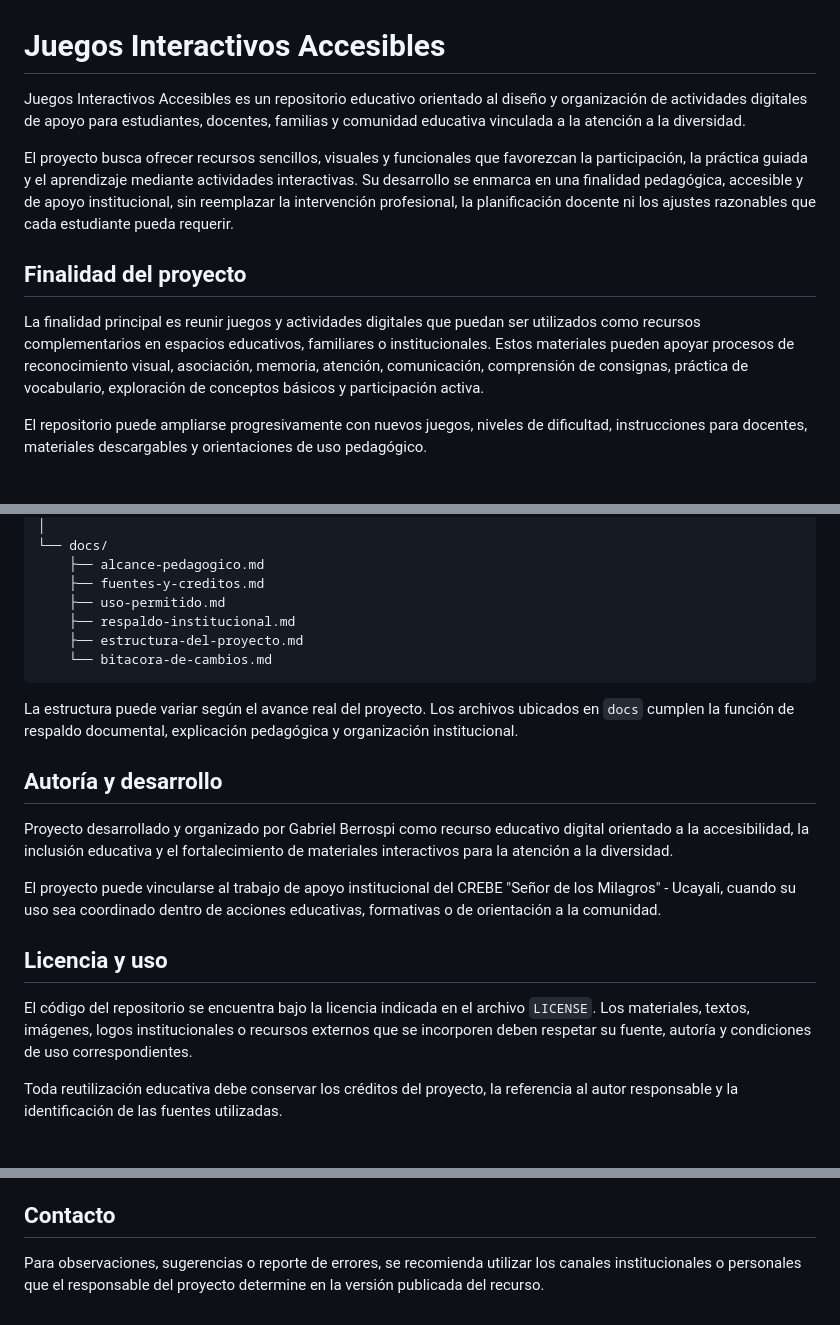
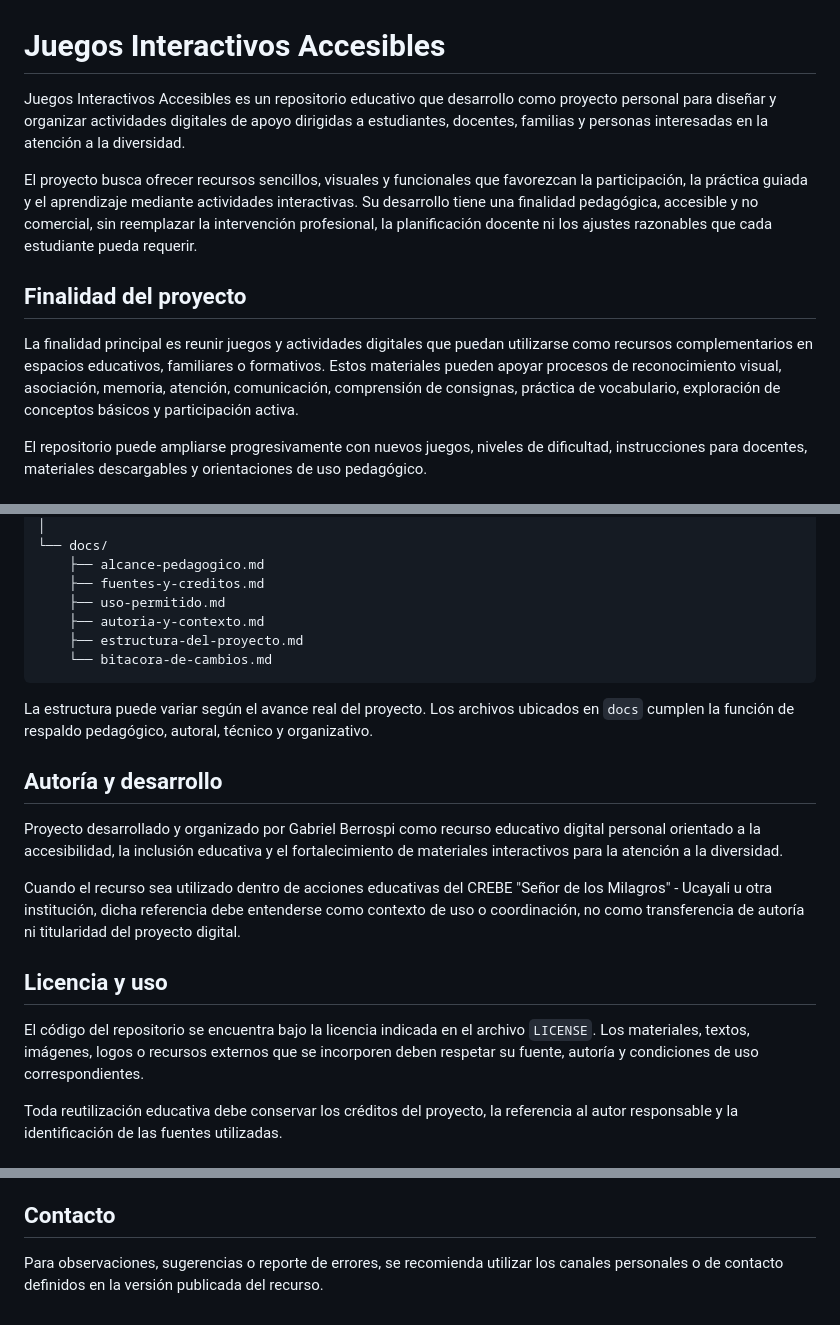
Before and after one commit to gabriel-lsp/juegos-interactivos-accesibles, a Markdown page: README.md, 3 parts joined by grey strips. Rendered like a GitHub page.

Commit message:
Ajustar README a caracter personal

````diff
--- a/README.md
+++ b/README.md
@@ -1,12 +1,12 @@
 # Juegos Interactivos Accesibles
 
-Juegos Interactivos Accesibles es un repositorio educativo orientado al diseño y organización de actividades digitales de apoyo para estudiantes, docentes, familias y comunidad educativa vinculada a la atención a la diversidad.
+Juegos Interactivos Accesibles es un repositorio educativo que desarrollo como proyecto personal para diseñar y organizar actividades digitales de apoyo dirigidas a estudiantes, docentes, familias y personas interesadas en la atención a la diversidad.
 
-El proyecto busca ofrecer recursos sencillos, visuales y funcionales que favorezcan la participación, la práctica guiada y el aprendizaje mediante actividades interactivas. Su desarrollo se enmarca en una finalidad pedagógica, accesible y de apoyo institucional, sin reemplazar la intervención profesional, la planificación docente ni los ajustes razonables que cada estudiante pueda requerir.
+El proyecto busca ofrecer recursos sencillos, visuales y funcionales que favorezcan la participación, la práctica guiada y el aprendizaje mediante actividades interactivas. Su desarrollo tiene una finalidad pedagógica, accesible y no comercial, sin reemplazar la intervención profesional, la planificación docente ni los ajustes razonables que cada estudiante pueda requerir.
 
 ## Finalidad del proyecto
 
-La finalidad principal es reunir juegos y actividades digitales que puedan ser utilizados como recursos complementarios en espacios educativos, familiares o institucionales. Estos materiales pueden apoyar procesos de reconocimiento visual, asociación, memoria, atención, comunicación, comprensión de consignas, práctica de vocabulario, exploración de conceptos básicos y participación activa.
+La finalidad principal es reunir juegos y actividades digitales que puedan utilizarse como recursos complementarios en espacios educativos, familiares o formativos. Estos materiales pueden apoyar procesos de reconocimiento visual, asociación, memoria, atención, comunicación, comprensión de consignas, práctica de vocabulario, exploración de conceptos básicos y participación activa.
 
 El repositorio puede ampliarse progresivamente con nuevos juegos, niveles de dificultad, instrucciones para docentes, materiales descargables y orientaciones de uso pedagógico.
 
@@ -50,22 +50,22 @@ juegos-interactivos-accesibles/
     ├── alcance-pedagogico.md
     ├── fuentes-y-creditos.md
     ├── uso-permitido.md
-    ├── respaldo-institucional.md
+    ├── autoria-y-contexto.md
     ├── estructura-del-proyecto.md
     └── bitacora-de-cambios.md
 ```
 
-La estructura puede variar según el avance real del proyecto. Los archivos ubicados en `docs` cumplen la función de respaldo documental, explicación pedagógica y organización institucional.
+La estructura puede variar según el avance real del proyecto. Los archivos ubicados en `docs` cumplen la función de respaldo pedagógico, autoral, técnico y organizativo.
 
 ## Autoría y desarrollo
 
-Proyecto desarrollado y organizado por Gabriel Berrospi como recurso educativo digital orientado a la accesibilidad, la inclusión educativa y el fortalecimiento de materiales interactivos para la atención a la diversidad.
+Proyecto desarrollado y organizado por Gabriel Berrospi como recurso educativo digital personal orientado a la accesibilidad, la inclusión educativa y el fortalecimiento de materiales interactivos para la atención a la diversidad.
 
-El proyecto puede vincularse al trabajo de apoyo institucional del CREBE "Señor de los Milagros" - Ucayali, cuando su uso sea coordinado dentro de acciones educativas, formativas o de orientación a la comunidad.
+Cuando el recurso sea utilizado dentro de acciones educativas del CREBE "Señor de los Milagros" - Ucayali u otra institución, dicha referencia debe entenderse como contexto de uso o coordinación, no como transferencia de autoría ni titularidad del proyecto digital.
 
 ## Licencia y uso
 
-El código del repositorio se encuentra bajo la licencia indicada en el archivo `LICENSE`. Los materiales, textos, imágenes, logos institucionales o recursos externos que se incorporen deben respetar su fuente, autoría y condiciones de uso correspondientes.
+El código del repositorio se encuentra bajo la licencia indicada en el archivo `LICENSE`. Los materiales, textos, imágenes, logos o recursos externos que se incorporen deben respetar su fuente, autoría y condiciones de uso correspondientes.
 
 Toda reutilización educativa debe conservar los créditos del proyecto, la referencia al autor responsable y la identificación de las fuentes utilizadas.
 
@@ -84,4 +84,4 @@ Las siguientes etapas pueden incluir:
 
 ## Contacto
 
-Para observaciones, sugerencias o reporte de errores, se recomienda utilizar los canales institucionales o personales que el responsable del proyecto determine en la versión publicada del recurso.
+Para observaciones, sugerencias o reporte de errores, se recomienda utilizar los canales personales o de contacto definidos en la versión publicada del recurso.
````
